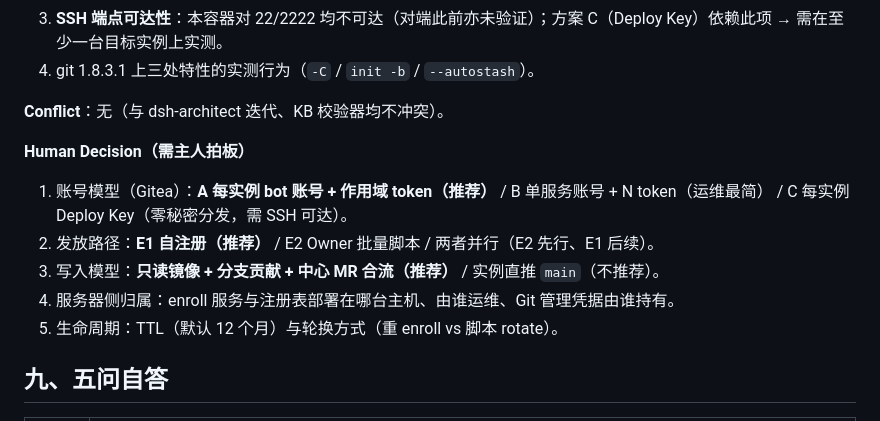
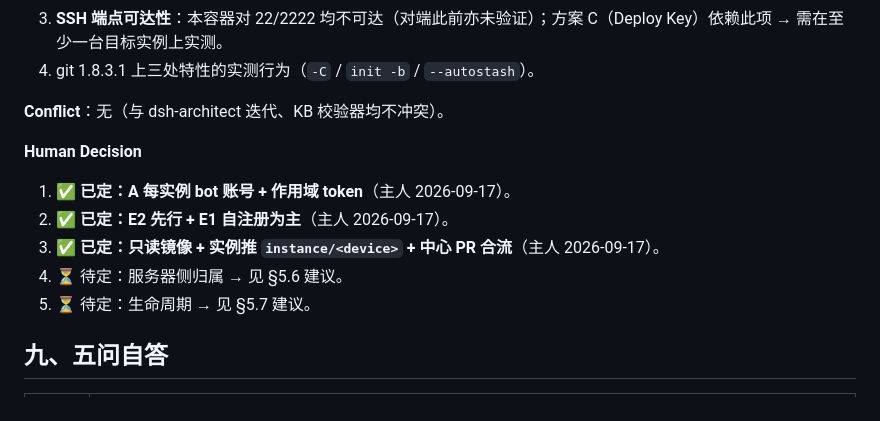
Before and after one commit to lomehong/oh-my-ops, a Markdown page: docs/designs/omo-kb-sync-credential-design.md, the part around one of its changes. GitHub-like rendering.

```diff
--- a/docs/designs/omo-kb-sync-credential-design.md
+++ b/docs/designs/omo-kb-sync-credential-design.md
@@ -149,12 +171,12 @@
 
 **Conflict**：无（与 dsh-architect 迭代、KB 校验器均不冲突）。
 
-**Human Decision（需主人拍板）**
-1. 账号模型（Gitea）：**A 每实例 bot 账号 + 作用域 token（推荐）** / B 单服务账号 + N token（运维最简） / C 每实例 Deploy Key（零秘密分发，需 SSH 可达）。
-2. 发放路径：**E1 自注册（推荐）** / E2 Owner 批量脚本 / 两者并行（E2 先行、E1 后续）。
-3. 写入模型：**只读镜像 + 分支贡献 + 中心 MR 合流（推荐）** / 实例直推 `main`（不推荐）。
-4. 服务器侧归属：enroll 服务与注册表部署在哪台主机、由谁运维、Git 管理凭据由谁持有。
-5. 生命周期：TTL（默认 12 个月）与轮换方式（重 enroll vs 脚本 rotate）。
+**Human Decision**
+1. ✅ **已定：A 每实例 bot 账号 + 作用域 token**（主人 2026-09-17）。
+2. ✅ **已定：E2 先行 + E1 自注册为主**（主人 2026-09-17）。
+3. ✅ **已定：只读镜像 + 实例推 `instance/<device>` + 中心 PR 合流**（主人 2026-09-17）。
+4. ⏳ 待定：服务器侧归属 → 见 §5.6 建议。
+5. ⏳ 待定：生命周期 → 见 §5.7 建议。
 
 ## 九、五问自答
 
```
Also changed, not shown: other parts of docs/designs/omo-kb-sync-credential-design.md (+22 -0 lines).
